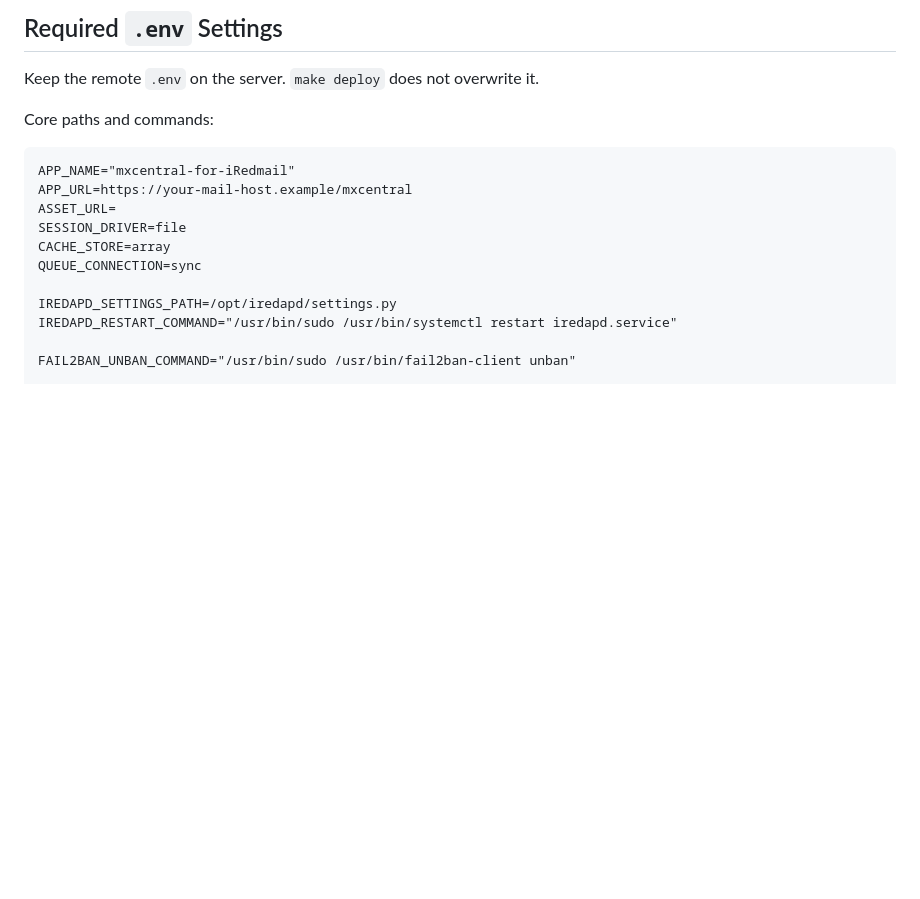
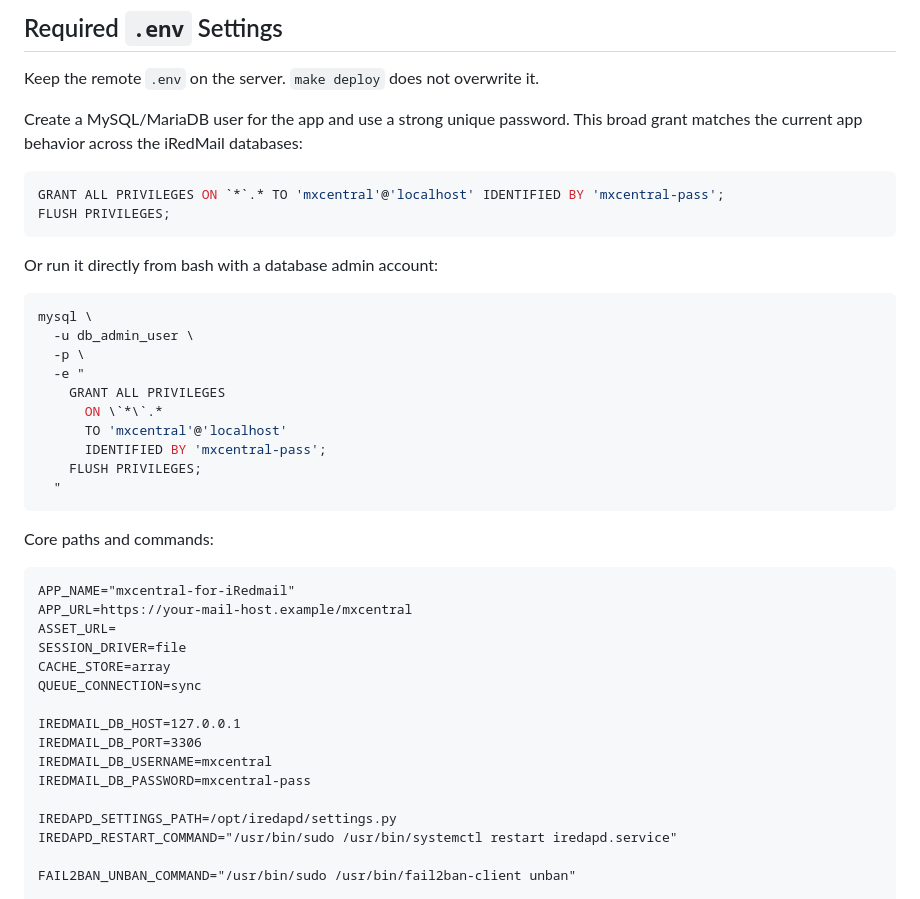
Before and after one commit to TerminalAddict/mxcentral-for-iRedmail, a Markdown page: INSTALL.md, the part around the change. GitHub-like rendering; blank space fills up the shorter version.

Commit message:
Document MySQL user setup

````diff
--- a/INSTALL.md
+++ b/INSTALL.md
@@ -111,6 +111,29 @@ sudo -u www-data sh -c 'touch /etc/postfix/.mxcentral-acl-test && rm /etc/postfi
 
 Keep the remote `.env` on the server. `make deploy` does not overwrite it.
 
+Create a MySQL/MariaDB user for the app and use a strong unique password.
+This broad grant matches the current app behavior across the iRedMail databases:
+
+```sql
+GRANT ALL PRIVILEGES ON `*`.* TO 'mxcentral'@'localhost' IDENTIFIED BY 'mxcentral-pass';
+FLUSH PRIVILEGES;
+```
+
+Or run it directly from bash with a database admin account:
+
+```sh
+mysql \
+  -u db_admin_user \
+  -p \
+  -e "
+    GRANT ALL PRIVILEGES
+      ON \`*\`.*
+      TO 'mxcentral'@'localhost'
+      IDENTIFIED BY 'mxcentral-pass';
+    FLUSH PRIVILEGES;
+  "
+```
+
 Core paths and commands:
 
 ```dotenv
@@ -120,6 +143,11 @@ ASSET_URL=
 SESSION_DRIVER=file
 CACHE_STORE=array
 QUEUE_CONNECTION=sync
+
+IREDMAIL_DB_HOST=127.0.0.1
+IREDMAIL_DB_PORT=3306
+IREDMAIL_DB_USERNAME=mxcentral
+IREDMAIL_DB_PASSWORD=mxcentral-pass
 
 IREDAPD_SETTINGS_PATH=/opt/iredapd/settings.py
 IREDAPD_RESTART_COMMAND="/usr/bin/sudo /usr/bin/systemctl restart iredapd.service"
````
